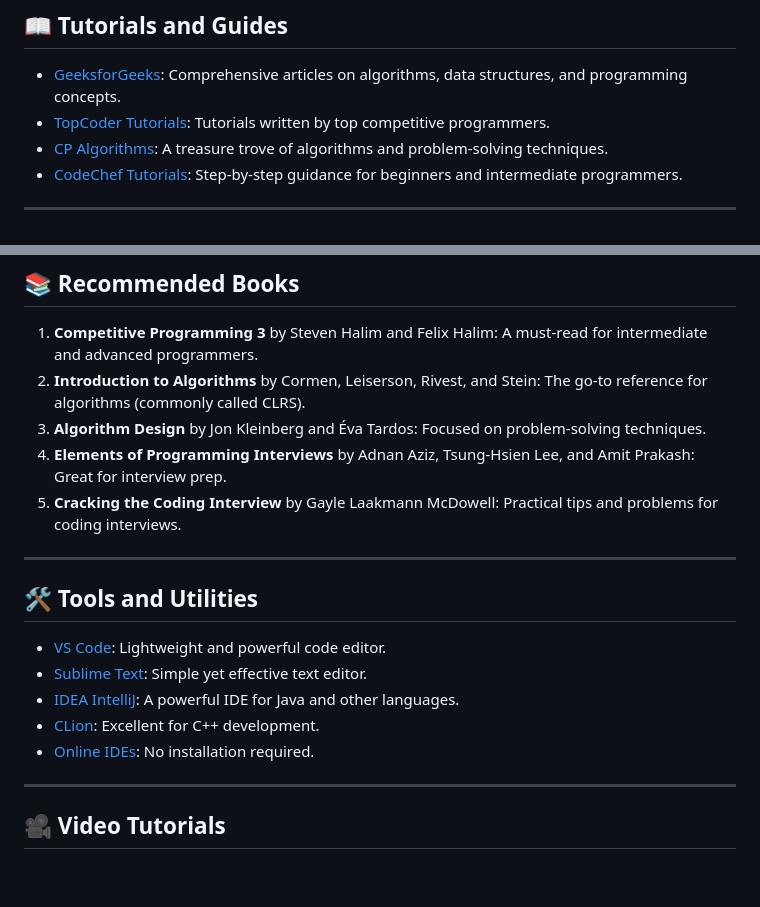
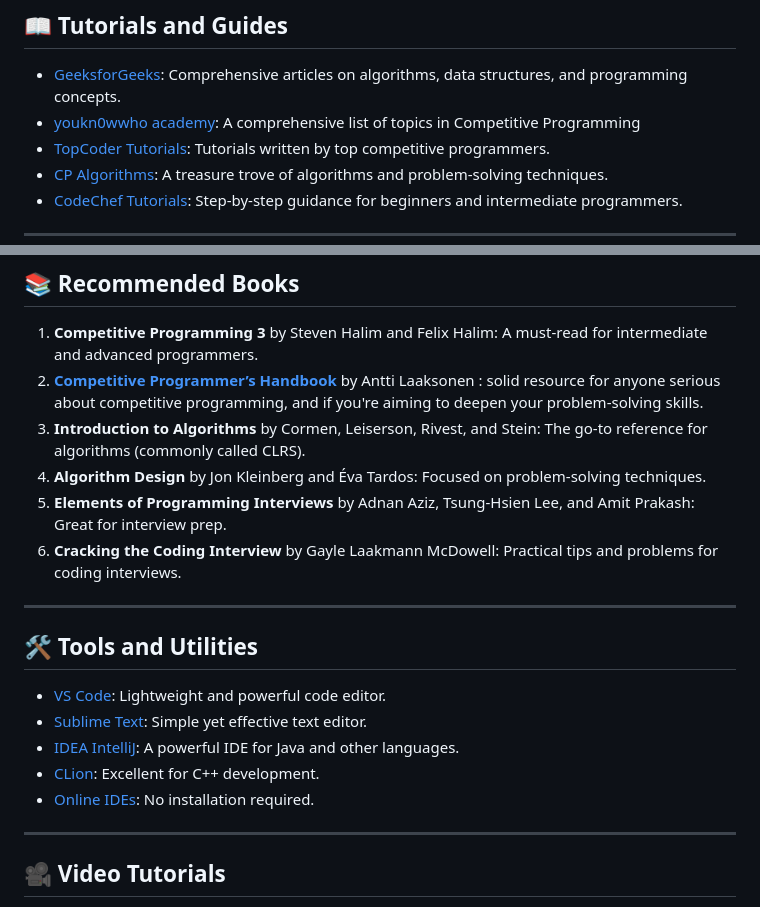
Before and after one commit to CODE-ESI-CLUB/Competitive-Programming-101, a Markdown page: Resources.md, 2 parts joined by grey strips. Rendered like a GitHub page; blank space fills up the shorter version.

```diff
--- a/Resources.md
+++ b/Resources.md
@@ -7,6 +7,7 @@ Welcome to the **Resources** page! Here, you'll find a curated list of tutorials
 ## 📖 Tutorials and Guides
 
 - [GeeksforGeeks](https://www.geeksforgeeks.org/): Comprehensive articles on algorithms, data structures, and programming concepts.
+- [youkn0wwho academy](https://youkn0wwho.academy/topic-list): A comprehensive list of topics in Competitive Programming
 - [TopCoder Tutorials](https://www.topcoder.com/community/competitive-programming/tutorials): Tutorials written by top competitive programmers.
 - [CP Algorithms](https://cp-algorithms.com/): A treasure trove of algorithms and problem-solving techniques.
 - [CodeChef Tutorials](https://www.codechef.com/certification/data-structures-and-algorithms/prepare): Step-by-step guidance for beginners and intermediate programmers.
@@ -27,10 +28,11 @@ Welcome to the **Resources** page! Here, you'll find a curated list of tutorials
 ## 📚 Recommended Books
 
 1. **Competitive Programming 3** by Steven Halim and Felix Halim: A must-read for intermediate and advanced programmers.
-2. **Introduction to Algorithms** by Cormen, Leiserson, Rivest, and Stein: The go-to reference for algorithms (commonly called CLRS).
-3. **Algorithm Design** by Jon Kleinberg and Éva Tardos: Focused on problem-solving techniques.
-4. **Elements of Programming Interviews** by Adnan Aziz, Tsung-Hsien Lee, and Amit Prakash: Great for interview prep.
-5. **Cracking the Coding Interview** by Gayle Laakmann McDowell: Practical tips and problems for coding interviews.
+2. **[Competitive Programmer’s Handbook](https://cses.fi/book/book.pdf)**  by Antti Laaksonen : solid resource for anyone serious about competitive programming, and if you're aiming to deepen your problem-solving skills.
+3. **Introduction to Algorithms** by Cormen, Leiserson, Rivest, and Stein: The go-to reference for algorithms (commonly called CLRS).
+4. **Algorithm Design** by Jon Kleinberg and Éva Tardos: Focused on problem-solving techniques.
+5. **Elements of Programming Interviews** by Adnan Aziz, Tsung-Hsien Lee, and Amit Prakash: Great for interview prep.
+6. **Cracking the Coding Interview** by Gayle Laakmann McDowell: Practical tips and problems for coding interviews.
 
 ---
 
```
Also changed, not shown: other parts of Resources.md (+1 -1 lines).
